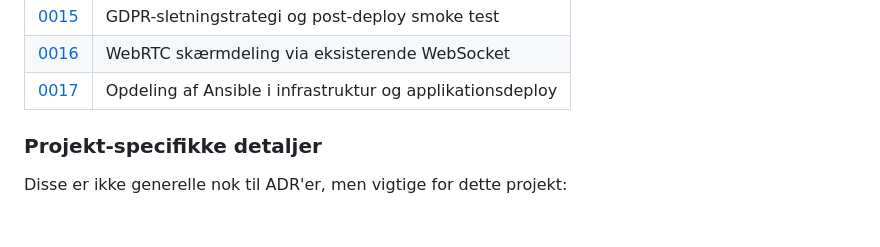
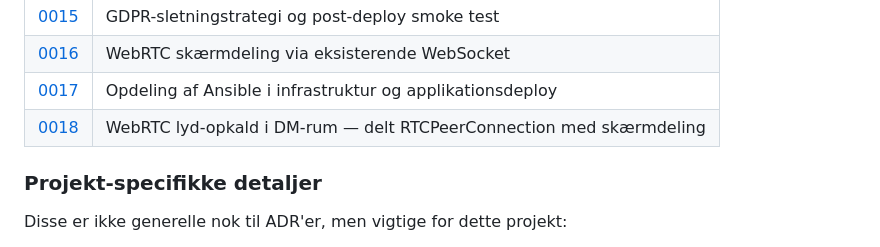
Before and after one commit to gihc-org/ipfs-apps, a Markdown page: CLAUDE.md, the part around the change. GitHub-like rendering; blank space fills up the shorter version.

Commit message:
chore: add ADR-0018 to CLAUDE.md
Co-Authored-By: Claude Sonnet 4.6 <noreply@anthropic.com>

```diff
--- a/CLAUDE.md
+++ b/CLAUDE.md
@@ -182,6 +182,7 @@ Arkitektoniske beslutninger er dokumenteret som ADR'er i `~/projects/adrs/`. Lis
 | [0015](~/projects/adrs/0015-gdpr-deletion-strategy-and-smoke-test.md) | GDPR-sletningstrategi og post-deploy smoke test |
 | [0016](~/projects/adrs/0016-webrtc-screen-sharing.md) | WebRTC skærmdeling via eksisterende WebSocket |
 | [0017](~/projects/adrs/0017-ansible-infra-deploy-split.md) | Opdeling af Ansible i infrastruktur og applikationsdeploy |
+| [0018](~/projects/adrs/0018-webrtc-audio-call.md) | WebRTC lyd-opkald i DM-rum — delt RTCPeerConnection med skærmdeling |
 
 ### Projekt-specifikke detaljer
 
```
